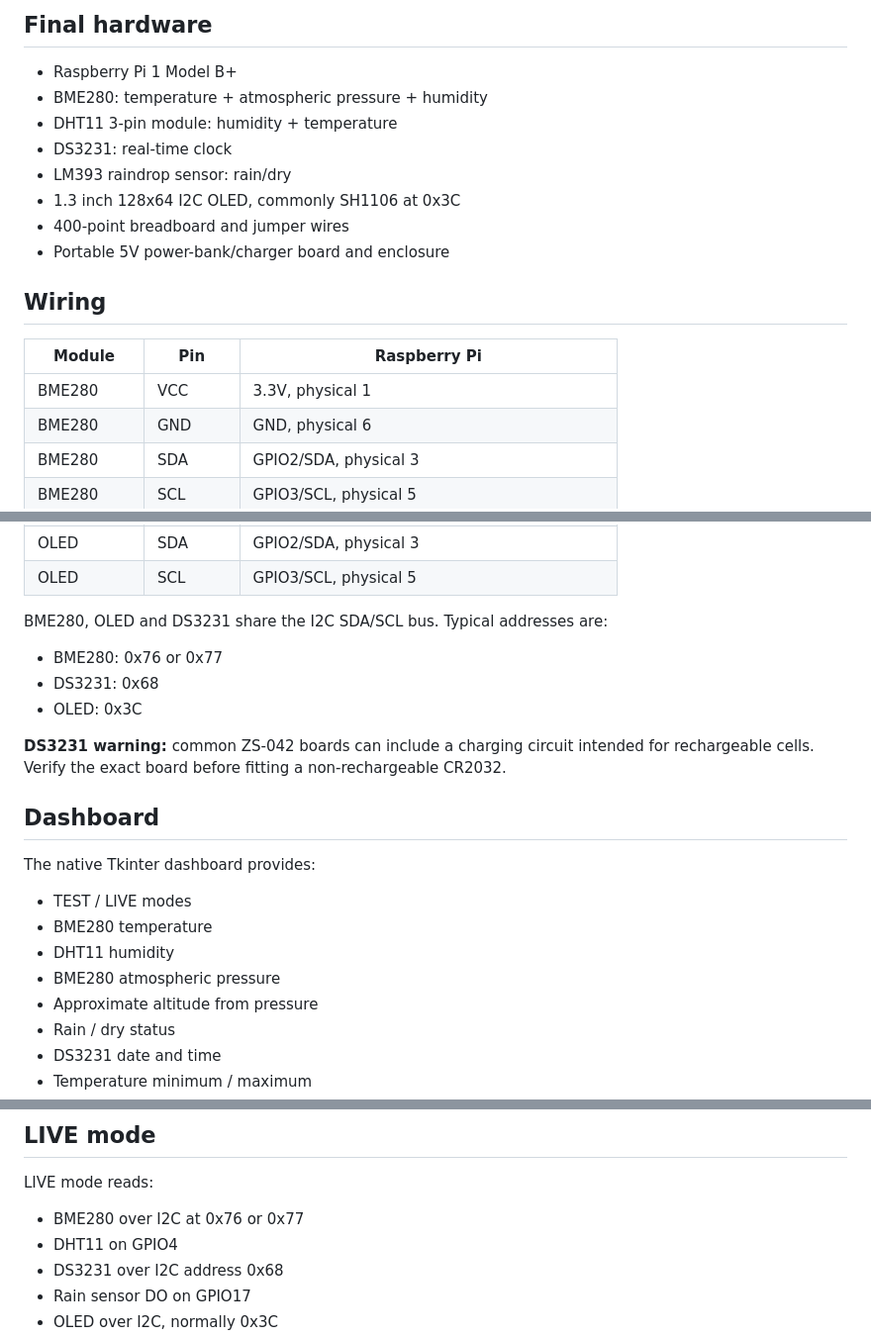
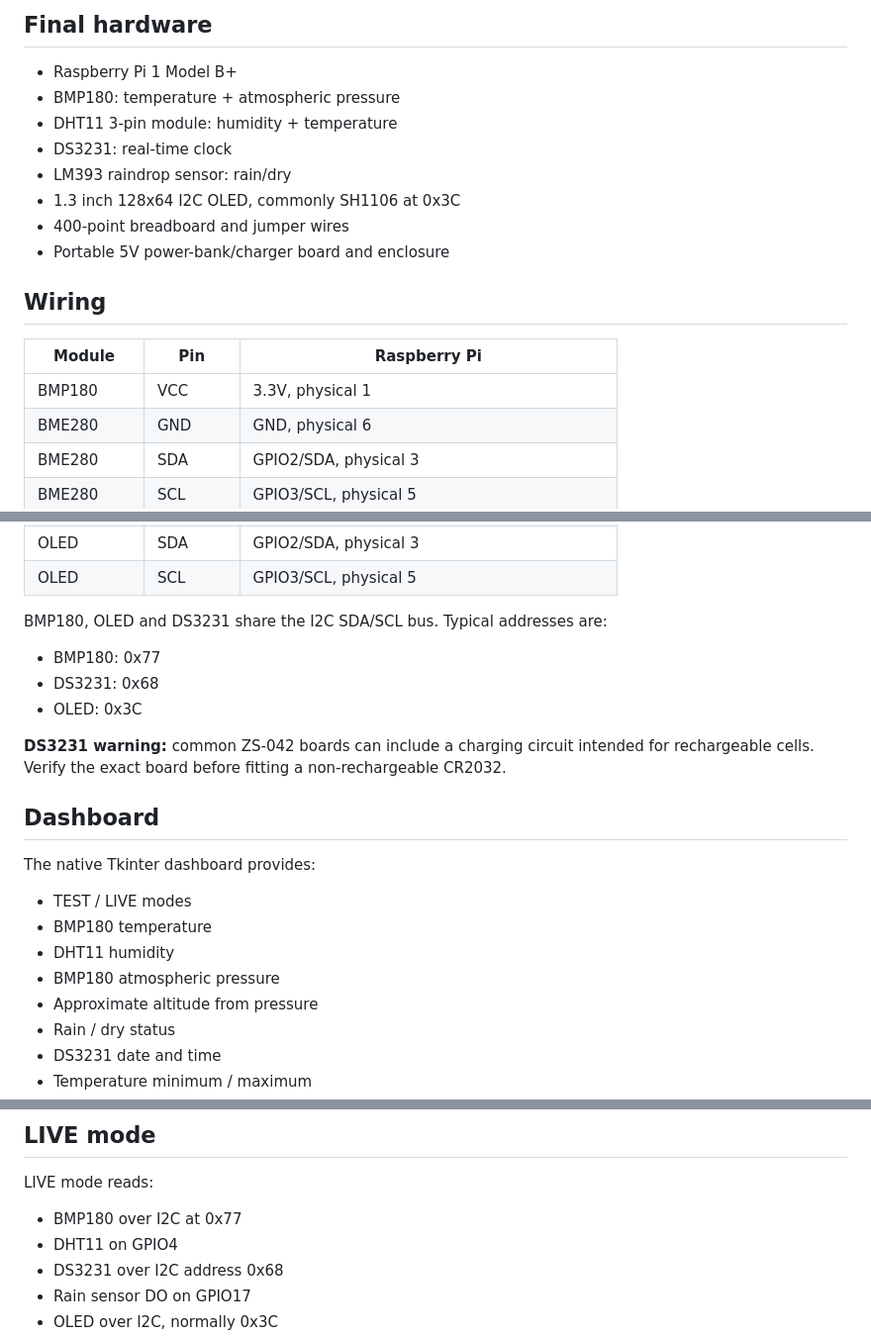
Before and after one commit to krishsmittal4059-sketch/smart-weather-system, a Markdown page: README.md, 3 parts joined by grey strips. Shown at 99% size. Drawn GitHub-style.

Commit message:
Document BMP180 as final pressure sensor

```diff
--- a/README.md
+++ b/README.md
@@ -5,7 +5,7 @@ A lightweight Raspberry Pi 1 Model B+ weather station for a science exhibition.
 ## Final hardware
 
 - Raspberry Pi 1 Model B+
-- BME280: temperature + atmospheric pressure + humidity
+- BMP180: temperature + atmospheric pressure
 - DHT11 3-pin module: humidity + temperature
 - DS3231: real-time clock
 - LM393 raindrop sensor: rain/dry
@@ -17,7 +17,7 @@ A lightweight Raspberry Pi 1 Model B+ weather station for a science exhibition.
 
 | Module | Pin | Raspberry Pi |
 |---|---|---|
-| BME280 | VCC | 3.3V, physical 1 |
+| BMP180 | VCC | 3.3V, physical 1 |
 | BME280 | GND | GND, physical 6 |
 | BME280 | SDA | GPIO2/SDA, physical 3 |
 | BME280 | SCL | GPIO3/SCL, physical 5 |
@@ -36,8 +36,8 @@ A lightweight Raspberry Pi 1 Model B+ weather station for a science exhibition.
 | OLED | SDA | GPIO2/SDA, physical 3 |
 | OLED | SCL | GPIO3/SCL, physical 5 |
 
-BME280, OLED and DS3231 share the I2C SDA/SCL bus. Typical addresses are:
-- BME280: 0x76 or 0x77
+BMP180, OLED and DS3231 share the I2C SDA/SCL bus. Typical addresses are:
+- BMP180: 0x77
 - DS3231: 0x68
 - OLED: 0x3C
 
@@ -48,9 +48,9 @@ BME280, OLED and DS3231 share the I2C SDA/SCL bus. Typical addresses are:
 The native Tkinter dashboard provides:
 
 - TEST / LIVE modes
-- BME280 temperature
+- BMP180 temperature
 - DHT11 humidity
-- BME280 atmospheric pressure
+- BMP180 atmospheric pressure
 - Approximate altitude from pressure
 - Rain / dry status
 - DS3231 date and time
@@ -71,7 +71,7 @@ TEST mode works with no sensors connected. It generates realistic changing weath
 
 LIVE mode reads:
 
-- BME280 over I2C at 0x76 or 0x77
+- BMP180 over I2C at 0x77
 - DHT11 on GPIO4
 - DS3231 over I2C address 0x68
 - Rain sensor DO on GPIO17
```
